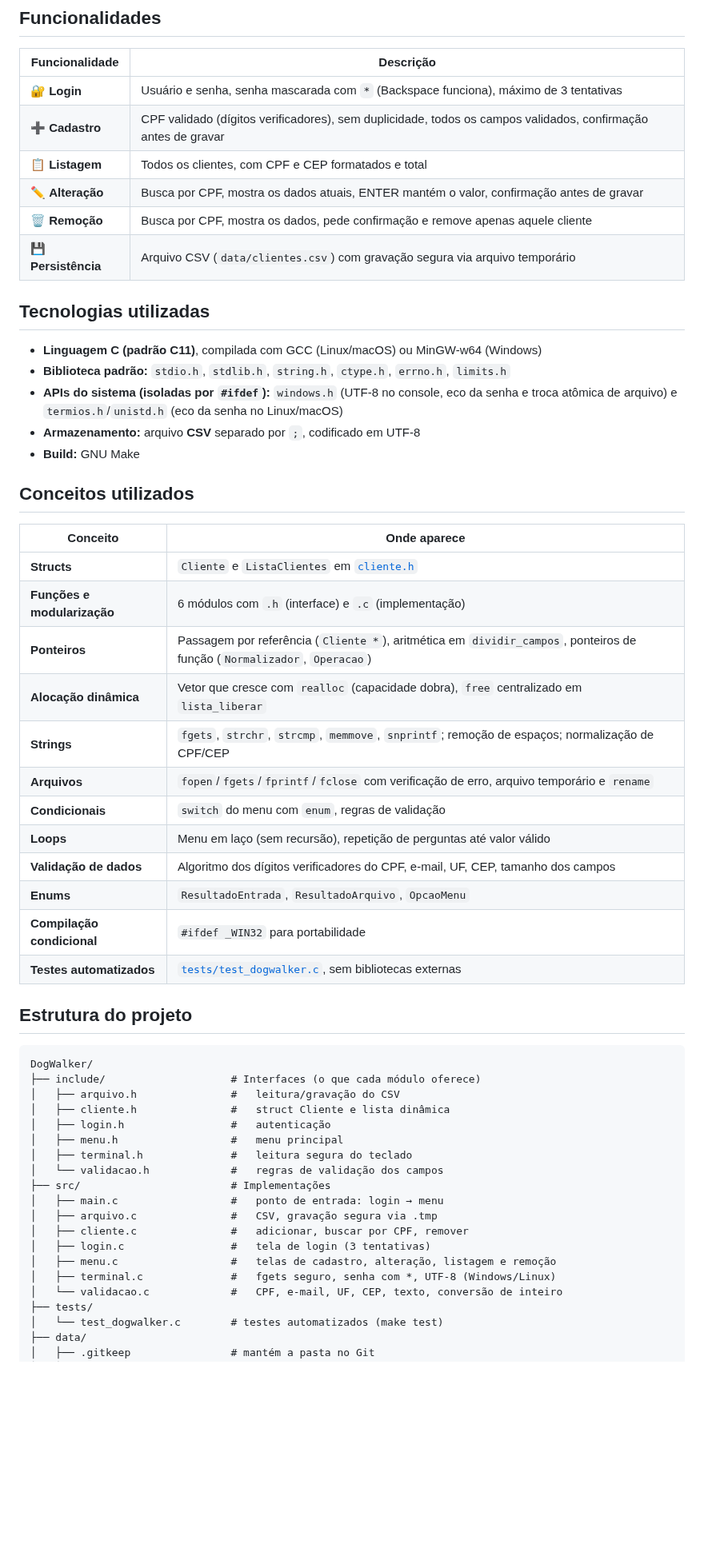
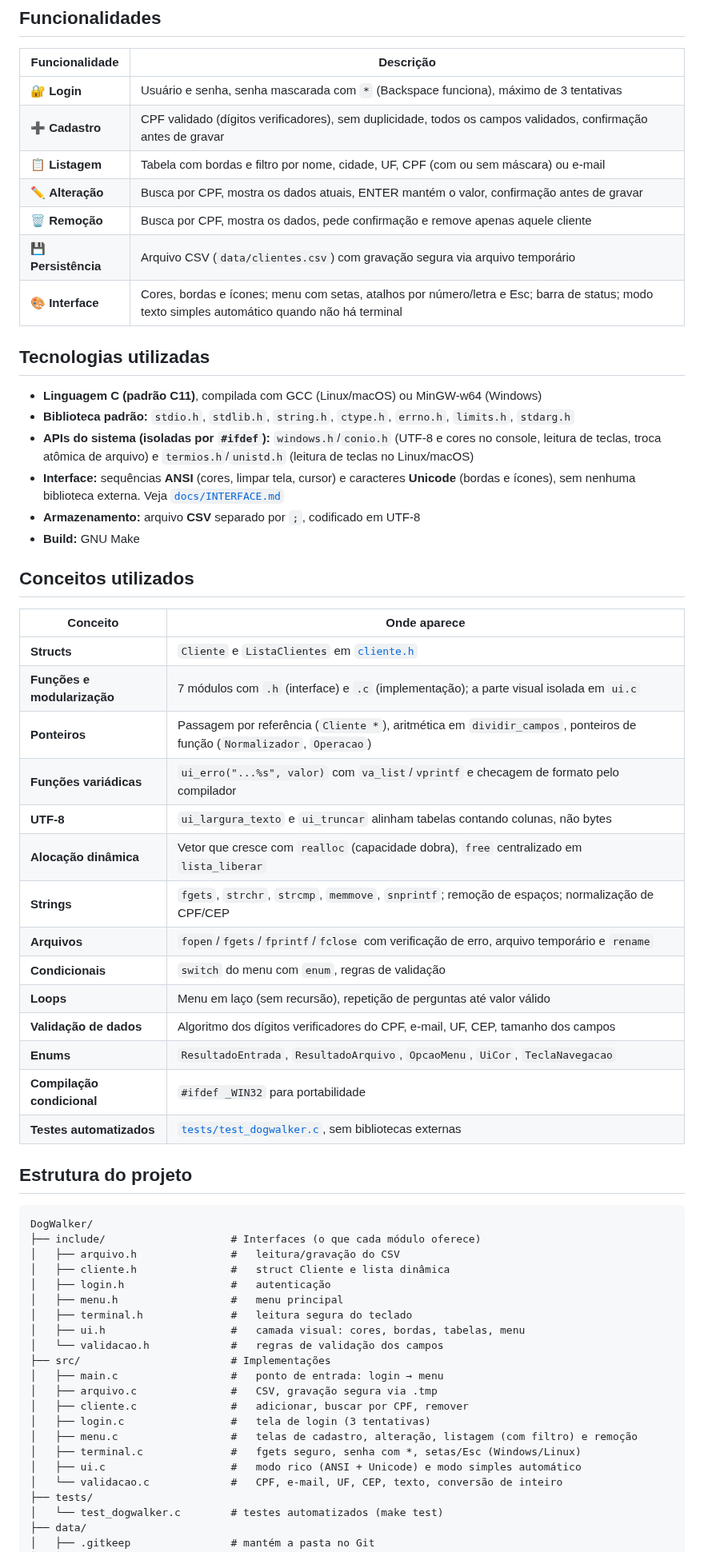
Before and after one commit to T-dosS/DogWalker, a Markdown page: README.md, the part around one of its changes. Shown at 80% size. Rendered like a GitHub page; blank space fills up the shorter version.

```diff
--- a/README.md
+++ b/README.md
@@ -33,17 +35,20 @@ e a análise detalhada de cada problema está em [`docs/ANALISE_CODIGO_ORIGINAL.
 |----------------|-----------|
 | 🔐 **Login** | Usuário e senha, senha mascarada com `*` (Backspace funciona), máximo de 3 tentativas |
 | ➕ **Cadastro** | CPF validado (dígitos verificadores), sem duplicidade, todos os campos validados, confirmação antes de gravar |
-| 📋 **Listagem** | Todos os clientes, com CPF e CEP formatados e total |
+| 📋 **Listagem** | Tabela com bordas e filtro por nome, cidade, UF, CPF (com ou sem máscara) ou e-mail |
 | ✏️ **Alteração** | Busca por CPF, mostra os dados atuais, ENTER mantém o valor, confirmação antes de gravar |
 | 🗑️ **Remoção** | Busca por CPF, mostra os dados, pede confirmação e remove apenas aquele cliente |
 | 💾 **Persistência** | Arquivo CSV (`data/clientes.csv`) com gravação segura via arquivo temporário |
+| 🎨 **Interface** | Cores, bordas e ícones; menu com setas, atalhos por número/letra e Esc; barra de status; modo texto simples automático quando não há terminal |
 
 ## Tecnologias utilizadas
 
 * **Linguagem C (padrão C11)**, compilada com GCC (Linux/macOS) ou MinGW-w64 (Windows)
-* **Biblioteca padrão:** `stdio.h`, `stdlib.h`, `string.h`, `ctype.h`, `errno.h`, `limits.h`
-* **APIs do sistema (isoladas por `#ifdef`):** `windows.h` (UTF-8 no console, eco da senha e
-  troca atômica de arquivo) e `termios.h`/`unistd.h` (eco da senha no Linux/macOS)
+* **Biblioteca padrão:** `stdio.h`, `stdlib.h`, `string.h`, `ctype.h`, `errno.h`, `limits.h`, `stdarg.h`
+* **APIs do sistema (isoladas por `#ifdef`):** `windows.h`/`conio.h` (UTF-8 e cores no console,
+  leitura de teclas, troca atômica de arquivo) e `termios.h`/`unistd.h` (leitura de teclas no Linux/macOS)
+* **Interface:** sequências **ANSI** (cores, limpar tela, cursor) e caracteres **Unicode**
+  (bordas e ícones), sem nenhuma biblioteca externa. Veja [`docs/INTERFACE.md`](docs/INTERFACE.md)
 * **Armazenamento:** arquivo **CSV** separado por `;`, codificado em UTF-8
 * **Build:** GNU Make
 
@@ -52,15 +57,17 @@ e a análise detalhada de cada problema está em [`docs/ANALISE_CODIGO_ORIGINAL.
 | Conceito | Onde aparece |
 |----------|--------------|
 | **Structs** | `Cliente` e `ListaClientes` em [`cliente.h`](include/cliente.h) |
-| **Funções e modularização** | 6 módulos com `.h` (interface) e `.c` (implementação) |
+| **Funções e modularização** | 7 módulos com `.h` (interface) e `.c` (implementação); a parte visual isolada em `ui.c` |
 | **Ponteiros** | Passagem por referência (`Cliente *`), aritmética em `dividir_campos`, ponteiros de função (`Normalizador`, `Operacao`) |
+| **Funções variádicas** | `ui_erro("...%s", valor)` com `va_list`/`vprintf` e checagem de formato pelo compilador |
+| **UTF-8** | `ui_largura_texto` e `ui_truncar` alinham tabelas contando colunas, não bytes |
 | **Alocação dinâmica** | Vetor que cresce com `realloc` (capacidade dobra), `free` centralizado em `lista_liberar` |
 | **Strings** | `fgets`, `strchr`, `strcmp`, `memmove`, `snprintf`; remoção de espaços; normalização de CPF/CEP |
 | **Arquivos** | `fopen`/`fgets`/`fprintf`/`fclose` com verificação de erro, arquivo temporário e `rename` |
 | **Condicionais** | `switch` do menu com `enum`, regras de validação |
 | **Loops** | Menu em laço (sem recursão), repetição de perguntas até valor válido |
 | **Validação de dados** | Algoritmo dos dígitos verificadores do CPF, e-mail, UF, CEP, tamanho dos campos |
-| **Enums** | `ResultadoEntrada`, `ResultadoArquivo`, `OpcaoMenu` |
+| **Enums** | `ResultadoEntrada`, `ResultadoArquivo`, `OpcaoMenu`, `UiCor`, `TeclaNavegacao` |
 | **Compilação condicional** | `#ifdef _WIN32` para portabilidade |
 | **Testes automatizados** | [`tests/test_dogwalker.c`](tests/test_dogwalker.c), sem bibliotecas externas |
 
@@ -74,14 +81,16 @@ DogWalker/
 │   ├── login.h                 #   autenticação
 │   ├── menu.h                  #   menu principal
 │   ├── terminal.h              #   leitura segura do teclado
+│   ├── ui.h                    #   camada visual: cores, bordas, tabelas, menu
 │   └── validacao.h             #   regras de validação dos campos
 ├── src/                        # Implementações
 │   ├── main.c                  #   ponto de entrada: login → menu
 │   ├── arquivo.c               #   CSV, gravação segura via .tmp
 │   ├── cliente.c               #   adicionar, buscar por CPF, remover
 │   ├── login.c                 #   tela de login (3 tentativas)
-│   ├── menu.c                  #   telas de cadastro, alteração, listagem e remoção
-│   ├── terminal.c              #   fgets seguro, senha com *, UTF-8 (Windows/Linux)
+│   ├── menu.c                  #   telas de cadastro, alteração, listagem (com filtro) e remoção
+│   ├── terminal.c              #   fgets seguro, senha com *, setas/Esc (Windows/Linux)
+│   ├── ui.c                    #   modo rico (ANSI + Unicode) e modo simples automático
 │   └── validacao.c             #   CPF, e-mail, UF, CEP, texto, conversão de inteiro
 ├── tests/
 │   └── test_dogwalker.c        # testes automatizados (make test)
```
Also changed, not shown: other parts of README.md (+50 -45 lines), docs/DECISOES_TECNICAS.md (+9 -7 lines), docs/INTERFACE.md (added, +83 -0 lines), docs/img/cadastro-validacao.png (added), docs/img/listagem-filtro.png (added), docs/img/menu.png (added).
